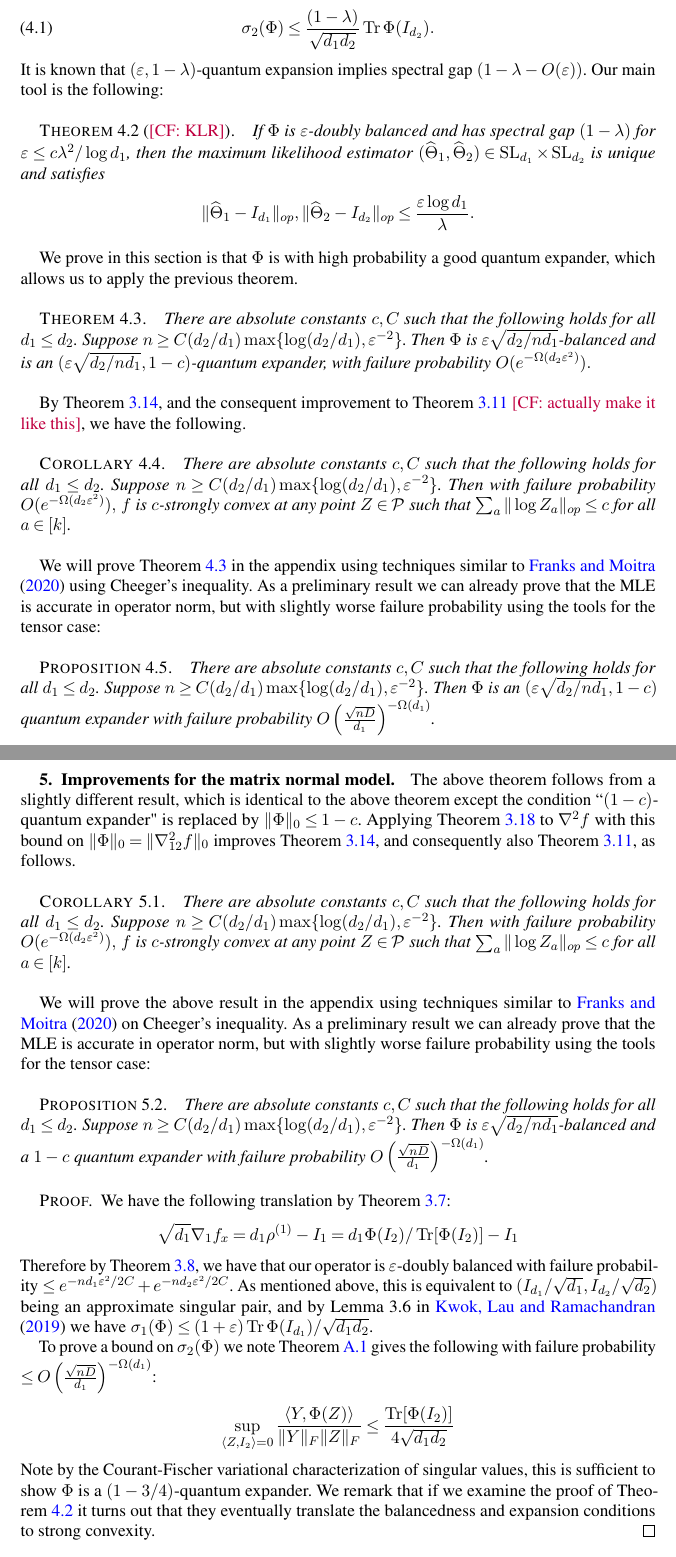
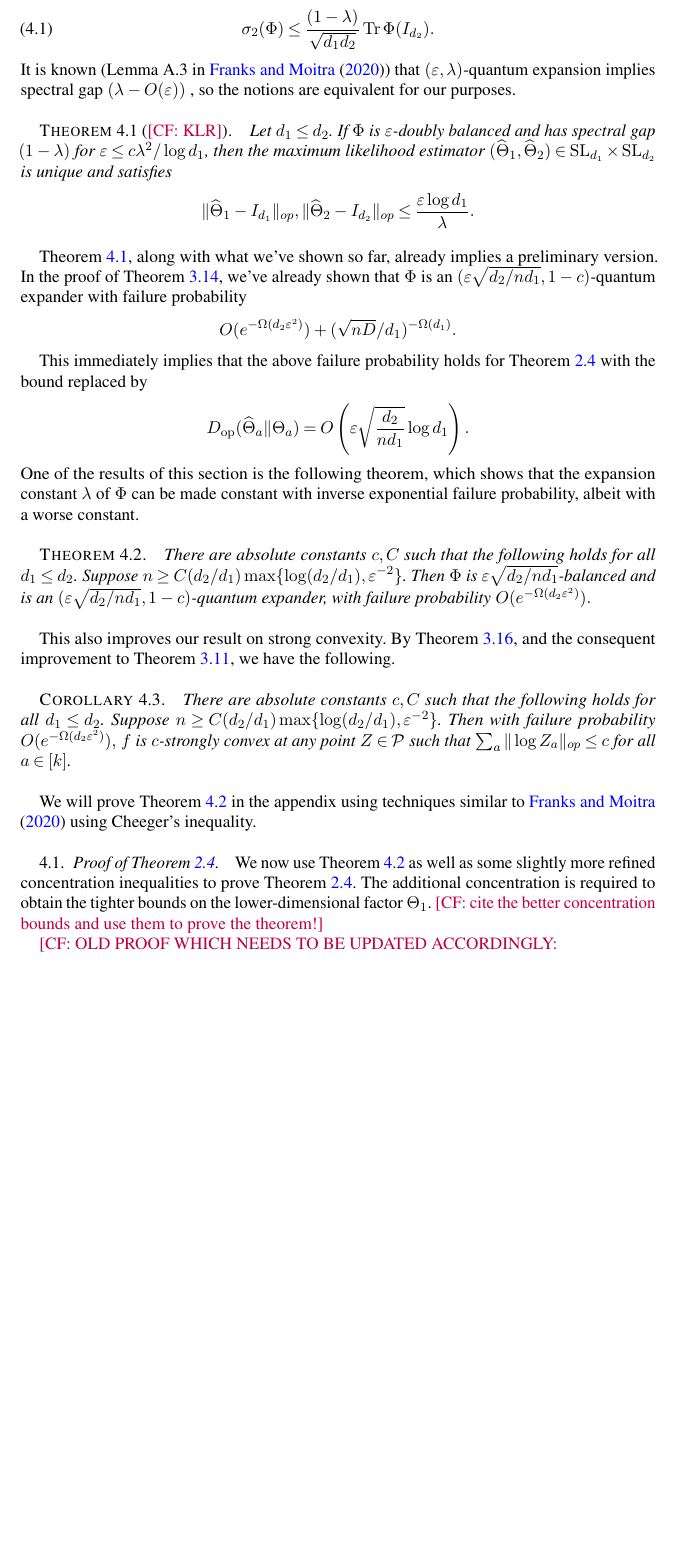
Before and after one commit to colefranks/MatrixNormalShrinkFlop, a LaTeX document (tensor-mle.tex): two parts of pages 19 and 20 of 44 before the commit and part of page 19 of 43 after it, the two joined at a grey line, cut so that both start at the same text, the shorter picture padded with empty space. Compiled offline with pdfLaTeX.

Commit message:
modify section 4, prepare to prove the tighter bounds

```diff
--- a/tensor-mle.tex
+++ b/tensor-mle.tex
@@ -1127,77 +1115,46 @@ By \cref{thm:tensor-convexity}, the $(\eps, 1 - \lambda)$-quantum expansion of t
 \begin{align}\sigma_2(\Phi) \leq \frac{(1 - \lambda)}{\sqrt{d_1d_2}} \tr \Phi(I_{d_2}).\label{eq:spectral-gap}
 \end{align}
-It is known that $(\eps, 1 - \lambda)$-quantum expansion implies spectral gap $(1 - \lambda - O(\eps))$. Our main tool is the following:
-
-
-
+It is known (Lemma A.3 in \cite{FM20}) that $(\eps, \lambda)$-quantum expansion implies spectral gap $(\lambda - O(\eps))$ , so the notions are equivalent for our purposes.
 
 %$\sigma_1(\Phi) = \langle I_{d_1}/\sqrt{d_1}, \Phi(I_{d_1}/\sqrt{d_2}) \rangle$
 
 
-\begin{theorem}[\CF{KLR}]\label{thm:klr}
+\begin{theorem}[\CF{KLR}]\label{thm:klr} Let $d_1 \leq d_2$.
 If $\Phi$ is $\eps$-doubly balanced and has spectral gap $(1 - \lambda)$ for $\eps \leq c \lambda^2/\log d_1$, then the maximum likelihood estimator $(\widehat{\Theta}_1, \widehat{\Theta}_2) \in \SL_{d_1}\times \SL_{d_2}$ is unique and satisfies
 $$\| \widehat{\Theta}_1 - I_{d_1}\|_{op}, \| \widehat{\Theta}_2 - I_{d_2}\|_{op} \leq \frac{\eps \log d_1}{\lambda}.$$
 \end{theorem}
 
-We prove in this section is that $\Phi$ is with high probability a good quantum expander, which allows us to apply the previous theorem.
+\cref{thm:klr}, along with what we've shown so far, already implies a preliminary version. In the proof of \cref{thm:tensor-convexity}, we've already shown that $\Phi$ is an $(\eps \sqrt{d_2/n d_1}, 1 - c)$-quantum expander with failure probability
+$$O(e^{ - \Omega( d_2 \eps^2)}) + (\sqrt{nD}/{d_1})^{ - \Omega(d_1)}.$$
+
+This immediately implies that the above failure probability holds for \cref{thm:matrix-normal} with the bound replaced by
+\begin{align*}
+  D_{\op}(\widehat{\Theta}_a \Vert \Theta_a) = O\left(\eps \sqrt{\frac{d_{2}}{n d_1}} \log d_1\right).
+\end{align*}
+One of the results of this section is the following theorem, which shows that the expansion constant $\lambda$ of $\Phi$ can be made constant with inverse exponential failure probability, albeit with a worse constant.
 
 \begin{theorem}\label{thm:operator-cheeger}
 There are absolute constants $c, C$ such that the following holds for all $d_1 \leq d_2$. Suppose $n \geq C (d_2/d_1) \max\{\log (d_2/d_1),  \eps^{-2}\} $. Then $\Phi$ is $\eps \sqrt{d_2/n d_1}$-balanced and is an $(\eps \sqrt{d_2/n d_1}, 1 - c)$-quantum expander, with failure probability $O(e^{ - \Omega( d_2 \eps^2)}).$
 \end{theorem}
 %The above theorem follows from a slightly different result, which is identical to the above theorem except the condition ``$(1-c)$-quantum expander" is replaced by $\|\Phi\|_0 \leq 1 - c$. Applying \cref{lem:block-matrix} to $\nabla^2 f$ with this bound on $\|\Phi\|_0 = \|\nabla^2_{12} f\|_{0}$ improves \cref{thm:tensor-convexity}, and consequently also \cref{thm:ball-convexity}, as follows.
-By \cref{thm:tensor-convexity}, and the consequent improvement to \cref{thm:ball-convexity} \CF{actually make it like this}, we have the following.
+This also improves our result on strong convexity. By \cref{lem:expansion-convexity}, and the consequent improvement to \cref{thm:ball-convexity}, we have the following.
 \begin{corollary}\label{cor:matrix-convexity} There are absolute constants $c, C$ such that the following holds for all $d_1 \leq d_2$. Suppose $n \geq C (d_2/d_1) \max\{\log (d_2/d_1),  \eps^{-2}\} $. Then with failure probability $O(e^{ - \Omega( d_2 \eps^2)}),$ $f$ is $c$-strongly convex at any point $Z \in \SPD$ such that $\sum_a \|\log Z_a\|_{op} \leq c$ for all $a \in [k]$.
 \end{corollary}
 
-We will prove \cref{thm:operator-cheeger} in the appendix using techniques similar to \cite{FM20} using Cheeger's inequality. As a preliminary result we can already prove that the MLE is accurate in operator norm, but with slightly worse failure probability using the tools for the tensor case:
-
-\begin{prop} \label{thm: operator-Pisier}
-There are absolute constants $c, C$ such that the following holds for all $d_1 \leq d_2$. Suppose $n \geq C (d_2/d_1) \max\{\log (d_2/d_1),  \eps^{-2}\} $. Then $\Phi$ is an $(\eps \sqrt{d_2/n d_1}, 1 - c)$ quantum expander with failure probability $O \left(\frac {\sqrt{nD}}{d_1}\right)^{ - \Omega(d_1)}$.
-\end{prop}
-
-
-
-%\CF{I think right now this doesn't use our convention in \cref{dfn:g-convexity} which leads to the Hessian in \cref{lem:hessian} }
-
-%=============================================================================
-\section{Improvements for the matrix normal model}\label{sec:matrix-normal}
-%=============================================================================
-The above theorem follows from a slightly different result, which is identical to the above theorem except the condition ``$(1-c)$-quantum expander" is replaced by $\|\Phi\|_0 \leq 1 - c$. Applying \cref{lem:block-matrix} to $\nabla^2 f$ with this bound on $\|\Phi\|_0 = \|\nabla^2_{12} f\|_{0}$ improves \cref{thm:tensor-convexity}, and consequently also \cref{thm:ball-convexity}, as follows.
-
-\begin{corollary}\label{cor:matrix-convexity} There are absolute constants $c, C$ such that the following holds for all $d_1 \leq d_2$. Suppose $n \geq C (d_2/d_1) \max\{\log (d_2/d_1),  \eps^{-2}\} $. Then with failure probability $O(e^{ - \Omega( d_2 \eps^2)}),$ $f$ is $c$-strongly convex at any point $Z \in \SPD$ such that $\sum_a \|\log Z_a\|_{op} \leq c$ for all $a \in [k]$.
-\end{corollary}
-
-
-We will prove the above result in the appendix using techniques similar to \cite{FM20} on Cheeger's inequality. As a preliminary result we can already prove that the MLE is accurate in operator norm, but with slightly worse failure probability using the tools for the tensor case:
-
-\begin{prop} \label{thm: operator-Pisier}
-There are absolute constants $c, C$ such that the following holds for all $d_1 \leq d_2$. Suppose $n \geq C (d_2/d_1) \max\{\log (d_2/d_1),  \eps^{-2}\} $. Then $\Phi$ is $\eps \sqrt{d_2/n d_1}$-balanced and a $1 - c$ quantum expander with failure probability $O \left(\frac {\sqrt{nD}}{d_1}\right)^{ - \Omega(d_1)}$.
-\end{prop}
-
-\begin{proof}
-We have the following translation by \cref{lem:gradient}:
-\[ \sqrt{d_{1}} \nabla_{1} f_{x} = d_{1} \rho^{(1)} - I_{1} = d_{1} \Phi(I_{2})/ \tr[\Phi(I_{2})] - I_{1}  \]
-Therefore by \cref{prop:gradient-bound}, we have that our operator is $\eps$-doubly balanced with failure probability $\leq e^{-n d_{1} \eps^2/2C} + e^{-n d_{2} \eps^2/2C}$. As mentioned above, this is equivalent to $(I_{d_1}/\sqrt{d_1}, I_{d_2}/\sqrt{d_2})$ being an approximate singular pair, and by Lemma 3.6 in \cite{KLR19} we have $\sigma_1(\Phi) \leq (1+\eps)  \tr \Phi(I_{d_1})/\sqrt{d_1 d_2}$.
-
-To prove a bound on $\sigma_{2}(\Phi)$ we
-%again use the following translation by \cref{lem:hessian}
-%\[ \frac{1}{\sqrt{d_{1} d_{2}}} \langle Y, (\nabla_{12}^{2} F) Z \rangle = \langle Y, \Phi(Z) \rangle     \]
-note \cref{thm:Pisier-expansion} gives the following with failure probability $\leq O \left(\frac {\sqrt{nD}}{d_1}\right)^{ - \Omega(d_1)}$:
-\[ \sup_{\langle Z, I_{2} \rangle = 0} \frac{\langle Y, \Phi(Z) \rangle}{\|Y\|_{F} \|Z\|_{F}} \leq \frac{\tr[\Phi(I_{2})]}{4 \sqrt{d_{1} d_{2}}}       \]
-Note by the Courant-Fischer variational characterization of singular values, this is sufficient to show $\Phi$ is a $(1-3/4)$-quantum expander. We remark that if we examine the proof of \cref{thm:klr} it turns out that they eventually translate the balancedness and expansion conditions to strong convexity.
-\end{proof}
-
-%-----------------------------------------------------------------------------
+We will prove \cref{thm:operator-cheeger} in the appendix using techniques similar to \cite{FM20} using Cheeger's inequality.
+
 \subsection{Proof of \cref{thm:matrix-normal}}
-%-----------------------------------------------------------------------------
-Modulo the proof of \cref{thm:operator-cheeger} in the appendix, we have all the tools in place for \cref{thm:matrix-normal}. Note that if we used \cref{thm: operator-Pisier} instead, we would get the result of \cref{thm:matrix-normal} albeit with worse failure probability.
-
+We now use \cref{thm:operator-cheeger} as well as some slightly more refined concentration inequalities to prove \cref{thm:matrix-normal}. The additional concentration is required to obtain the tighter bounds on the lower-dimensional factor $\Theta_1$.
+\CF{cite the better concentration bounds and use them to prove the theorem!}
+
+\CF{OLD PROOF WHICH NEEDS TO BE UPDATED ACCORDINGLY:
 \begin{proof}[Proof of \cref{thm:matrix-normal}] As discussed in \cref{subsec:outline}, it is enough to prove \cref{thm:matrix-normal} under the assumption $\Theta_a = I_{d_a}$ for $a \in \{1,2\}$. By \cref{thm:operator-cheeger}, provided
 $$n \geq C (d_2/d_1) \max\{\log (d_2/d_1),  \eps_0^{-2}\} $$
  with probability $1 - O(e^{ - \Omega( d_2 \eps_0^2)})$ the operator $\Phi$ is $\delta:=\eps_0  \sqrt{\frac{d_2}{n d_1}}$-balanced and is a $(1 - c)$-quantum expander. Condition on this event. By our choice of $n$, we have $\delta \leq \lambda^2/\log d_1$ if we take $\eps_0 = \eps/\log(d_1)$ for $\eps \leq c$. By \cref{thm:klr},
 \begin{gather*} \| \widehat{\Theta}_1 - I_{d_1}\|_{op}, \| \widehat{\Theta}_2 - I_{d_2}\|_{op} \leq C \eps_0 \sqrt{\frac{d_2}{n d_1}} \log d_1 = O\left(\eps \sqrt{\frac{d_2}{n d_1}}\right).\end{gather*}
 The failure probability becomes $O(e^{ - \Omega( d_2 \eps^2/\log^2 d_1)})$.
 \end{proof}
+}
 
 
 %-----------------------------------------------------------------------------
```
Also changed, not shown: tensor-mle.tex (24 more changed lines).
